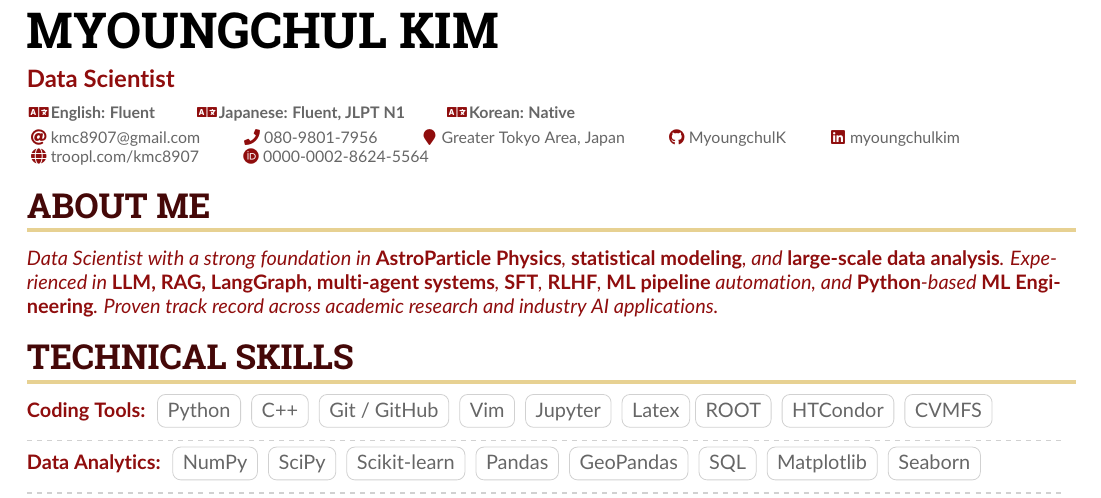
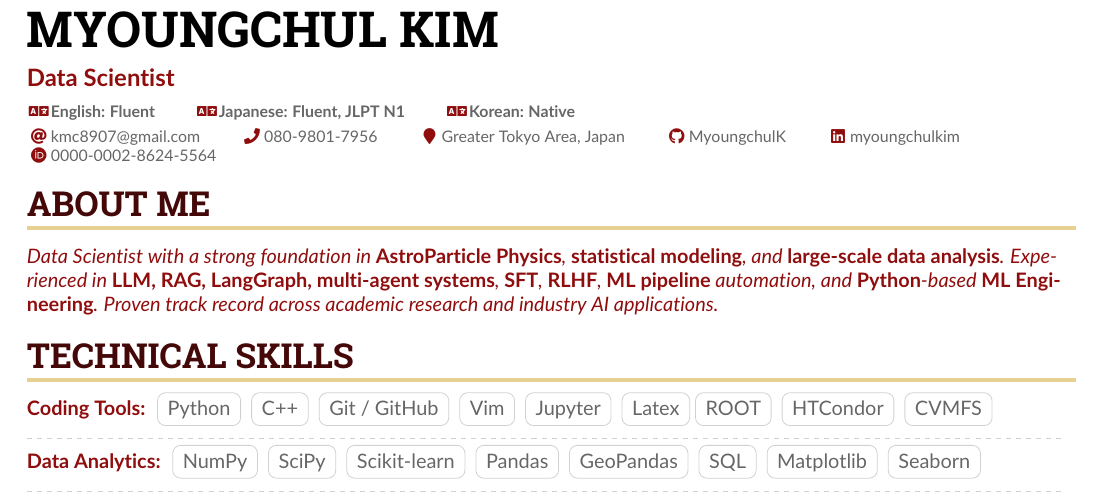
Before and after one commit to MyoungchulK/CV, a LaTeX CV (MKim_CV_v6/sample.tex): part of page 1 of 4, cut so that both start at the same text. Compiled offline with pdfLaTeX.

Commit message:
remove troopl

```diff
--- a/MKim_CV_v6/sample.tex
+++ b/MKim_CV_v6/sample.tex
@@ -112,7 +112,7 @@
   \location{Greater Tokyo Area, Japan}
   \github{MyoungchulK}
   \linkedin{myoungchulkim}
-  \homepage{troopl.com/kmc8907}
+  %\homepage{troopl.com/kmc8907}
   \orcid{0000-0002-8624-5564}
   %% You can add your own arbitrary detail with
   %% \printinfo{symbol}{detail}[optional hyperlink prefix]
```
Also changed, not shown: Myoungchul_Kim_CV.pdf.
